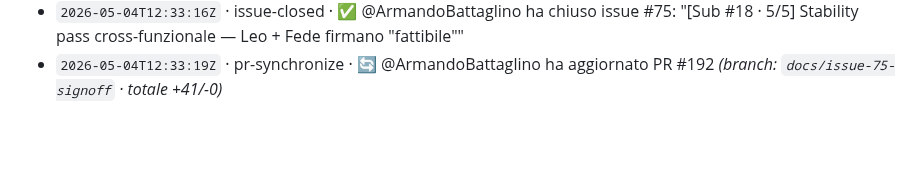
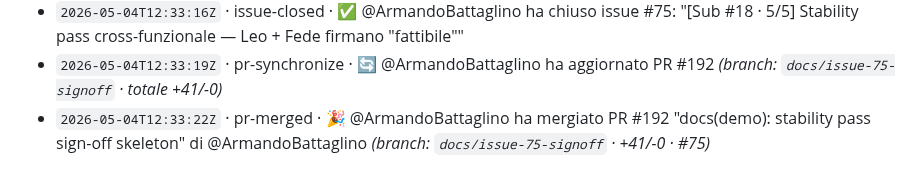
Before and after one commit to Building-addicts/GIGI, a Markdown page: docs/memory/ACTIVITY_LOG.md, the part around the change. Drawn GitHub-style; blank space fills up the shorter version.

Commit message:
log(auto): - `2026-05-04T12:33:22Z` · pr-merged · 🎉 @ArmandoBattaglino ha me

```diff
--- a/docs/memory/ACTIVITY_LOG.md
+++ b/docs/memory/ACTIVITY_LOG.md
@@ -184,3 +184,4 @@
 - `2026-05-04T12:33:08Z` · pr-opened · 📤 @ArmandoBattaglino ha aperto PR #192: "docs(demo): stability pass sign-off skeleton" _(branch: `docs/issue-75-signoff` · 1 commit · +41/-0 · 1 file · #75)_
 - `2026-05-04T12:33:16Z` · issue-closed · ✅ @ArmandoBattaglino ha chiuso issue #75: "[Sub #18 · 5/5] Stability pass cross-funzionale — Leo + Fede firmano "fattibile""
 - `2026-05-04T12:33:19Z` · pr-synchronize · 🔄 @ArmandoBattaglino ha aggiornato PR #192 _(branch: `docs/issue-75-signoff` · totale +41/-0)_
+- `2026-05-04T12:33:22Z` · pr-merged · 🎉 @ArmandoBattaglino ha mergiato PR #192 "docs(demo): stability pass sign-off skeleton" di @ArmandoBattaglino _(branch: `docs/issue-75-signoff` · +41/-0 · #75)_
```
